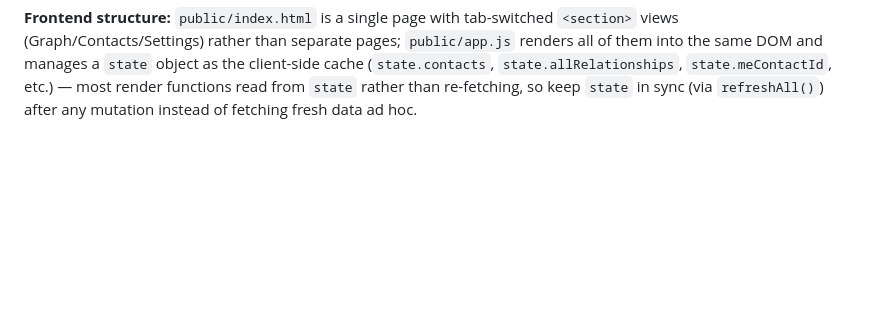
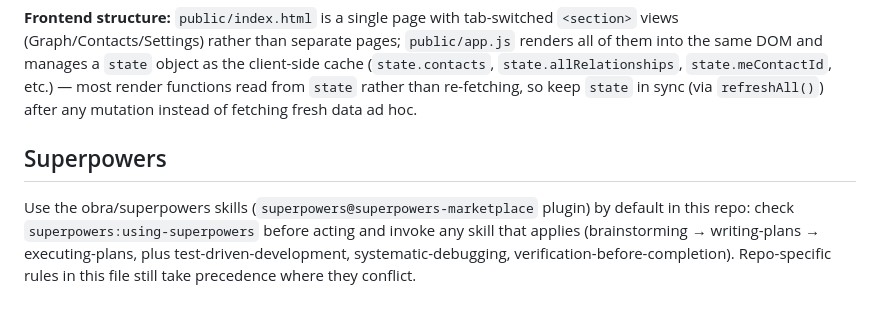
Before and after one commit to sriramsv/graph-crm, a Markdown page: CLAUDE.md, the part around the change. Rendered like a GitHub page; blank space fills up the shorter version.

Commit message:
docs: use superpowers skills by default
Co-Authored-By: Claude Opus 5.5 <noreply@anthropic.com>

```diff
--- a/CLAUDE.md
+++ b/CLAUDE.md
@@ -37,3 +37,7 @@ There is no test suite, linter, or build step. Restart the server (`npm start`)
 **Contacts:** `vcard.js` parses vCard (.vcf) imports (Google/Apple Contacts export format); `csv.js` parses the bulk-relationship-import CSV format. Both are dedup-aware (email + normalized phone for contacts; exact source/target/type for relationships).
 
 **Frontend structure:** `public/index.html` is a single page with tab-switched `<section>` views (Graph/Contacts/Settings) rather than separate pages; `public/app.js` renders all of them into the same DOM and manages a `state` object as the client-side cache (`state.contacts`, `state.allRelationships`, `state.meContactId`, etc.) — most render functions read from `state` rather than re-fetching, so keep `state` in sync (via `refreshAll()`) after any mutation instead of fetching fresh data ad hoc.
+
+## Superpowers
+
+Use the obra/superpowers skills (`superpowers@superpowers-marketplace` plugin) by default in this repo: check `superpowers:using-superpowers` before acting and invoke any skill that applies (brainstorming → writing-plans → executing-plans, plus test-driven-development, systematic-debugging, verification-before-completion). Repo-specific rules in this file still take precedence where they conflict.
```
